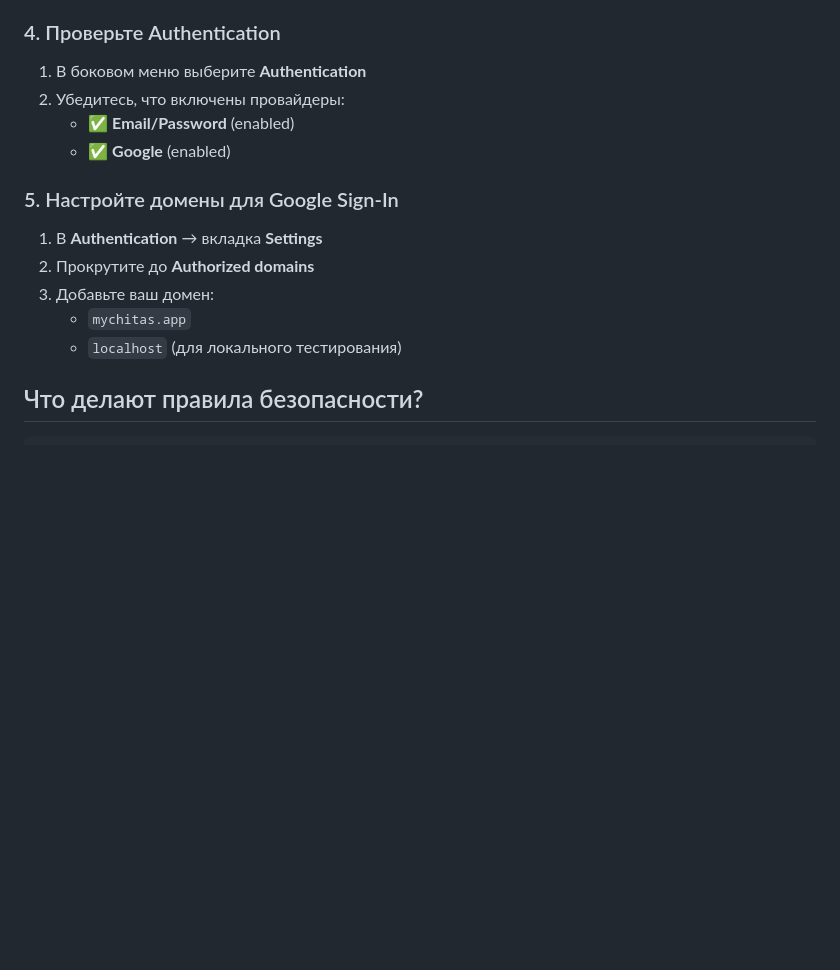
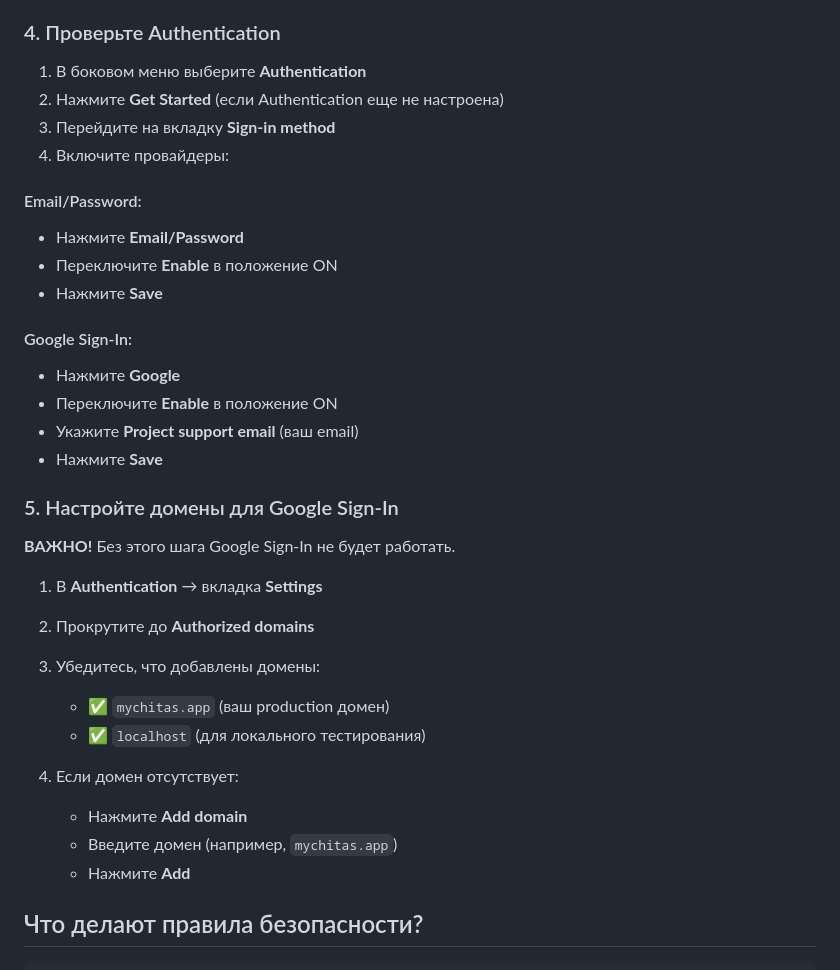
Before and after one commit to TeacherRG/chitas-for-kids, a Markdown page: FIREBASE_SETUP.md, the part around one of its changes. Drawn GitHub-style; blank space fills up the shorter version.

```diff
--- a/FIREBASE_SETUP.md
+++ b/FIREBASE_SETUP.md
@@ -59,17 +59,35 @@ service cloud.firestore {
 ### 4. Проверьте Authentication
 
 1. В боковом меню выберите **Authentication**
-2. Убедитесь, что включены провайдеры:
-   - ✅ **Email/Password** (enabled)
-   - ✅ **Google** (enabled)
+2. Нажмите **Get Started** (если Authentication еще не настроена)
+3. Перейдите на вкладку **Sign-in method**
+4. Включите провайдеры:
+
+#### Email/Password:
+   - Нажмите **Email/Password**
+   - Переключите **Enable** в положение ON
+   - Нажмите **Save**
+
+#### Google Sign-In:
+   - Нажмите **Google**
+   - Переключите **Enable** в положение ON
+   - Укажите **Project support email** (ваш email)
+   - Нажмите **Save**
 
 ### 5. Настройте домены для Google Sign-In
 
+**ВАЖНО!** Без этого шага Google Sign-In не будет работать.
+
 1. В **Authentication** → вкладка **Settings**
 2. Прокрутите до **Authorized domains**
-3. Добавьте ваш домен:
-   - `mychitas.app`
-   - `localhost` (для локального тестирования)
+3. Убедитесь, что добавлены домены:
+   - ✅ `mychitas.app` (ваш production домен)
+   - ✅ `localhost` (для локального тестирования)
+
+4. Если домен отсутствует:
+   - Нажмите **Add domain**
+   - Введите домен (например, `mychitas.app`)
+   - Нажмите **Add**
 
 ## Что делают правила безопасности?
 
```
Also changed, not shown: other parts of FIREBASE_SETUP.md (+43 -6 lines).
